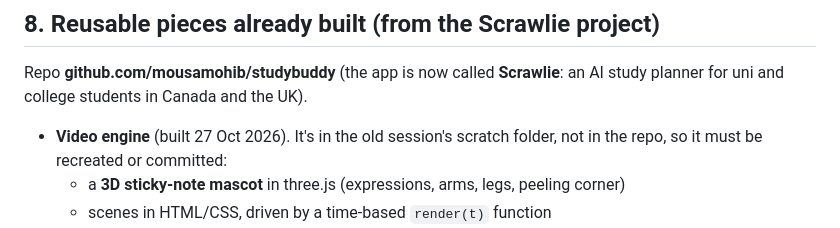
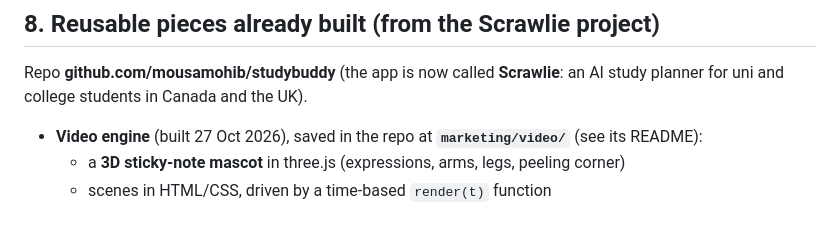
Before and after one commit to mousamohib/studybuddy, a Markdown page: marketing/AI_Studio_Brief.md, the part around the change. Drawn GitHub-style.

Commit message:
Brief: video engine location
Co-Authored-By: Claude Opus 5.5 <noreply@anthropic.com>
Claude-Session: https://claude.ai/code/session_01TJKNH23557ez8Fq1wcWYg9

```diff
--- a/marketing/AI_Studio_Brief.md
+++ b/marketing/AI_Studio_Brief.md
@@ -168,7 +168,7 @@ Everything lives in **GitHub**.
 ## 8. Reusable pieces already built (from the Scrawlie project)
 
 Repo **github.com/mousamohib/studybuddy** (the app is now called **Scrawlie**: an AI study planner for uni and college students in Canada and the UK).
-- **Video engine** (built 27 Oct 2026). It's in the old session's scratch folder, not in the repo, so it must be recreated or committed:
+- **Video engine** (built 27 Oct 2026), saved in the repo at **`marketing/video/`** (see its README):
   - a **3D sticky-note mascot** in three.js (expressions, arms, legs, peeling corner)
   - scenes in HTML/CSS, driven by a time-based `render(t)` function
   - rendered frame by frame with **Playwright**, then **ffmpeg** to MP4
```
